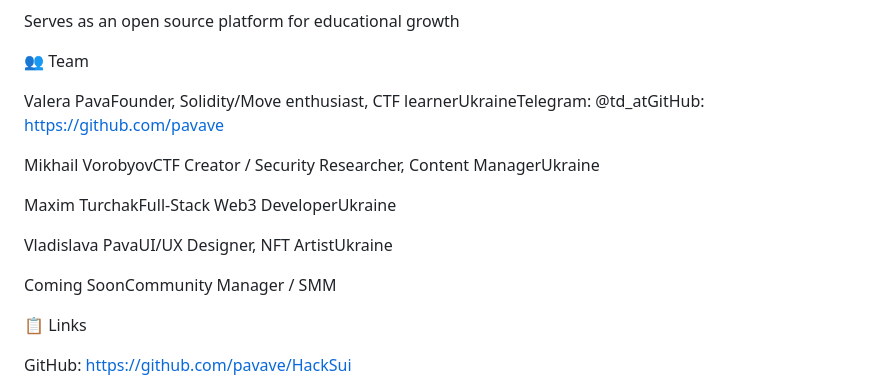
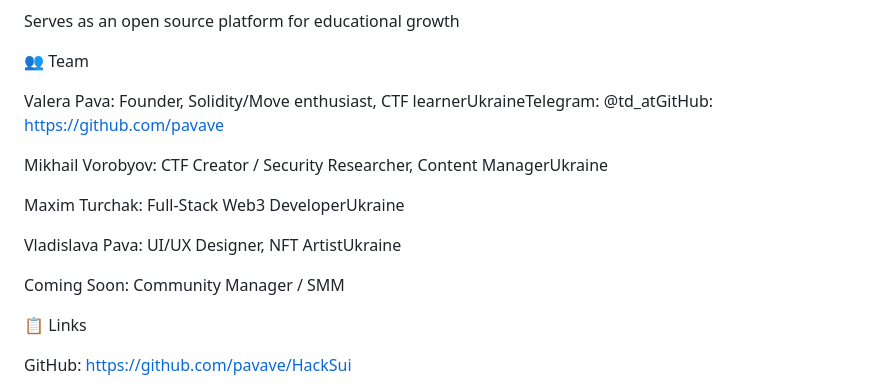
Before and after one commit to pavave/HackSui, a Markdown page: GRANT.md, the part around the change. GitHub-like rendering.

```diff
--- a/GRANT.md
+++ b/GRANT.md
@@ -164,15 +164,15 @@ Serves as an open source platform for educational growth
 
 👥 Team
 
-Valera PavaFounder, Solidity/Move enthusiast, CTF learnerUkraineTelegram: @td_atGitHub: https://github.com/pavave
+Valera Pava: Founder, Solidity/Move enthusiast, CTF learnerUkraineTelegram: @td_atGitHub: https://github.com/pavave
 
-Mikhail VorobyovCTF Creator / Security Researcher, Content ManagerUkraine
+Mikhail Vorobyov: CTF Creator / Security Researcher, Content ManagerUkraine
 
-Maxim TurchakFull-Stack Web3 DeveloperUkraine
+Maxim Turchak: Full-Stack Web3 DeveloperUkraine
 
-Vladislava PavaUI/UX Designer, NFT ArtistUkraine
+Vladislava Pava: UI/UX Designer, NFT ArtistUkraine
 
-Coming SoonCommunity Manager / SMM
+Coming Soon: Community Manager / SMM
 
 📋 Links
 
```
